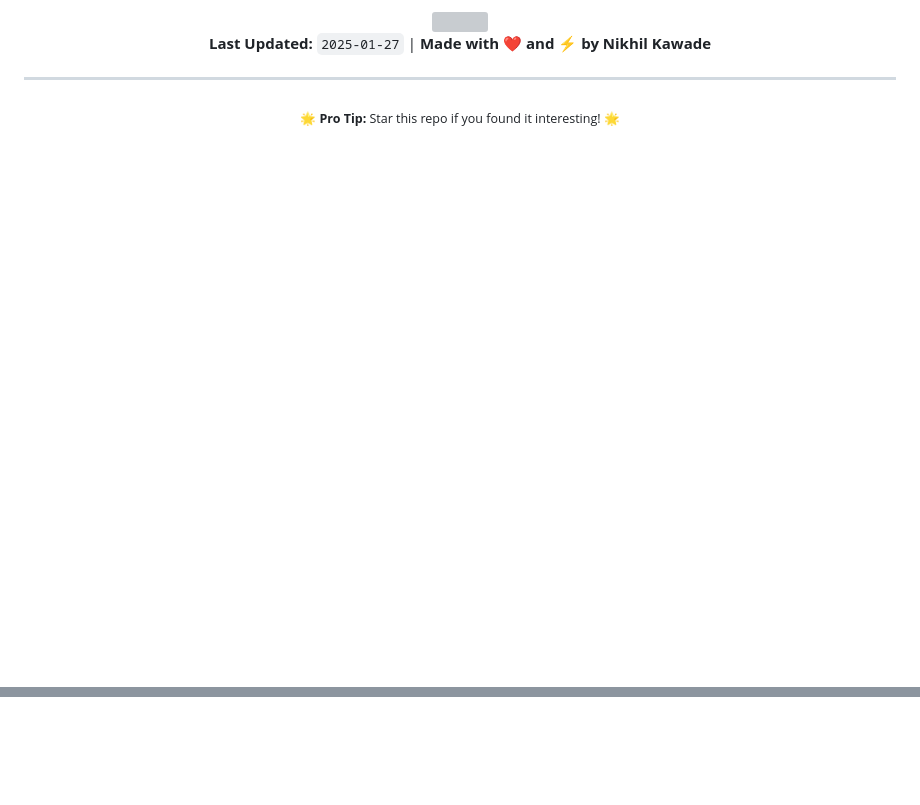
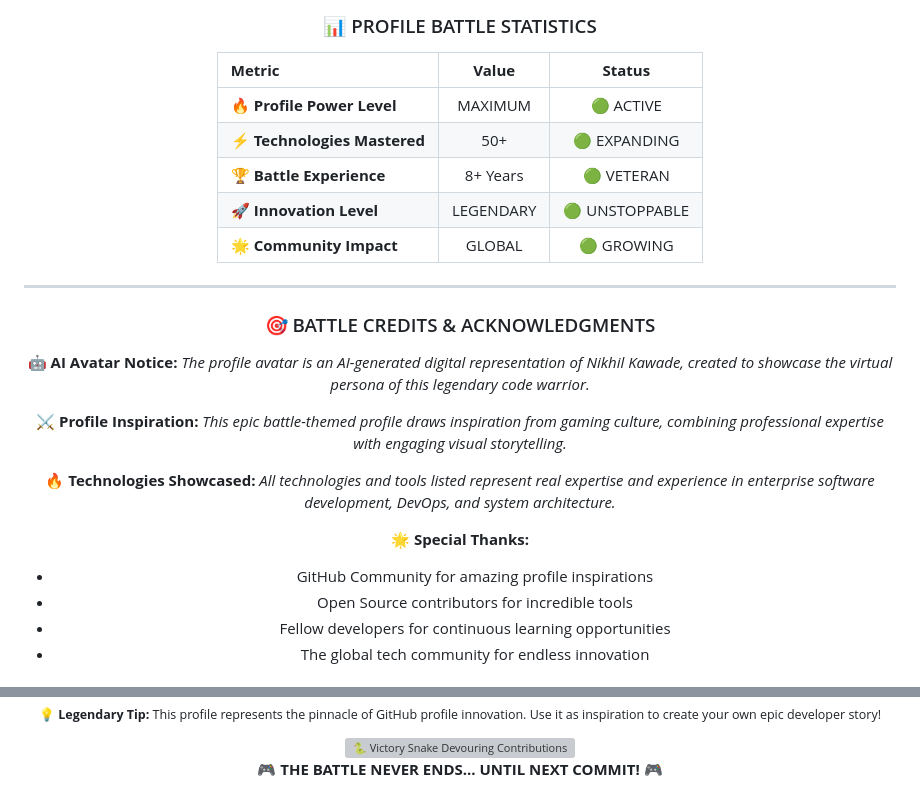
Before and after one commit to indking/indking, a Markdown page: README.md, 2 parts joined by grey strips. Drawn GitHub-style; blank space fills up the shorter version; grey boxes are pictures that could not be loaded.

Commit message:
advance_changes

```diff
--- a/README.md
+++ b/README.md
@@ -819,11 +831,34 @@ DevOps & Scripting  █                                          0.8%
 <div align="center">
-  <img src="https://readme-typing-svg.herokuapp.com/?font=Righteous&size=25&center=true&vCenter=true&width=600&height=50&duration=3000&lines=Thanks+for+visiting!+✨;Let's+connect+and+collaborate!+🚀;Happy+Coding!+💻" />
+
+### 📊 PROFILE BATTLE STATISTICS
+
+| **Metric** | **Value** | **Status** |
+|:---|:---:|:---:|
+| 🔥 **Profile Power Level** | MAXIMUM | 🟢 ACTIVE |
+| ⚡ **Technologies Mastered** | 50+ | 🟢 EXPANDING |
+| 🏆 **Battle Experience** | 8+ Years | 🟢 VETERAN |
+| 🚀 **Innovation Level** | LEGENDARY | 🟢 UNSTOPPABLE |
+| 🌟 **Community Impact** | GLOBAL | 🟢 GROWING |
+
 </div>
-
-**Last Updated:** `2025-01-27` | **Made with** ❤️ **and** ⚡ **by Nikhil Kawade**
 
 ---
 
-<sub>🌟 **Pro Tip:** Star this repo if you found it interesting! 🌟</sub>
+<!-- Credits & Attribution -->
+<div align="center">
+
+### 🎯 BATTLE CREDITS & ACKNOWLEDGMENTS
+
+**🤖 AI Avatar Notice:** *The profile avatar is an AI-generated digital representation of Nikhil Kawade, created to showcase the virtual persona of this legendary code warrior.*
+
+**⚔️ Profile Inspiration:** *This epic battle-themed profile draws inspiration from gaming culture, combining professional expertise with engaging visual storytelling.*
+
+**🔥 Technologies Showcased:** *All technologies and tools listed represent real expertise and experience in enterprise software development, DevOps, and system architecture.*
+
+**🌟 Special Thanks:**
+- GitHub Community for amazing profile inspirations
+- Open Source contributors for incredible tools
+- Fellow developers for continuous learning opportunities
+- The global tech community for endless innovation
 
 </div>
@@ -829,0 +881,12 @@ DevOps & Scripting  █                                          0.8%
+<sub>💡 **Legendary Tip:** This profile represents the pinnacle of GitHub profile innovation. Use it as inspiration to create your own epic developer story!</sub>
+
+<!-- Victory Snake Animation -->
+<picture>
+  <source media="(prefers-color-scheme: dark)" srcset="https://raw.githubusercontent.com/indking/indking/output/github-contribution-grid-snake-dark.svg">
+  <source media="(prefers-color-scheme: light)" srcset="https://raw.githubusercontent.com/indking/indking/output/github-contribution-grid-snake.svg">
+  <img alt="🐍 Victory Snake Devouring Contributions" src="https://raw.githubusercontent.com/indking/indking/output/github-contribution-grid-snake.svg">
+</picture>
+
+**🎮 THE BATTLE NEVER ENDS... UNTIL NEXT COMMIT! 🎮**
+
+</div>
```
Also changed, not shown: other parts of README.md (+31 -3 lines).
